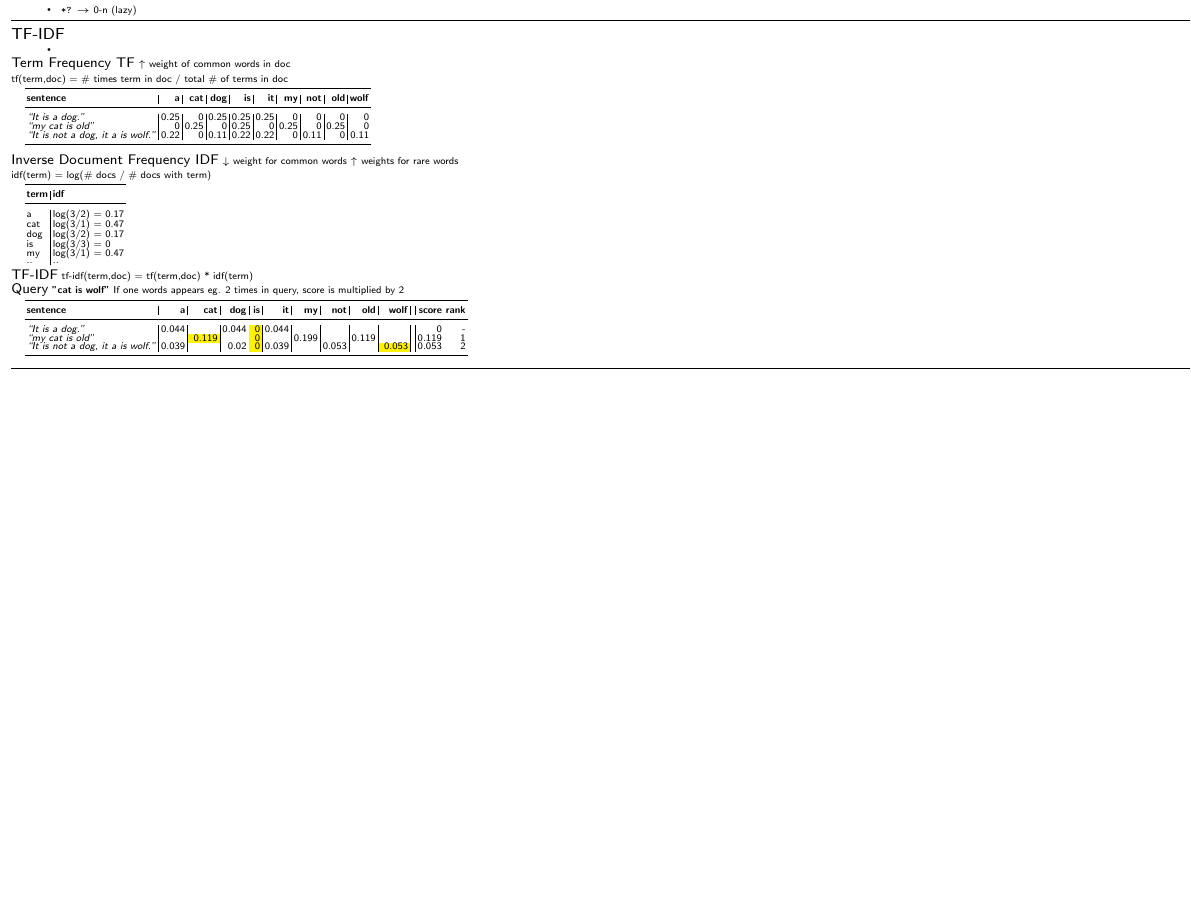
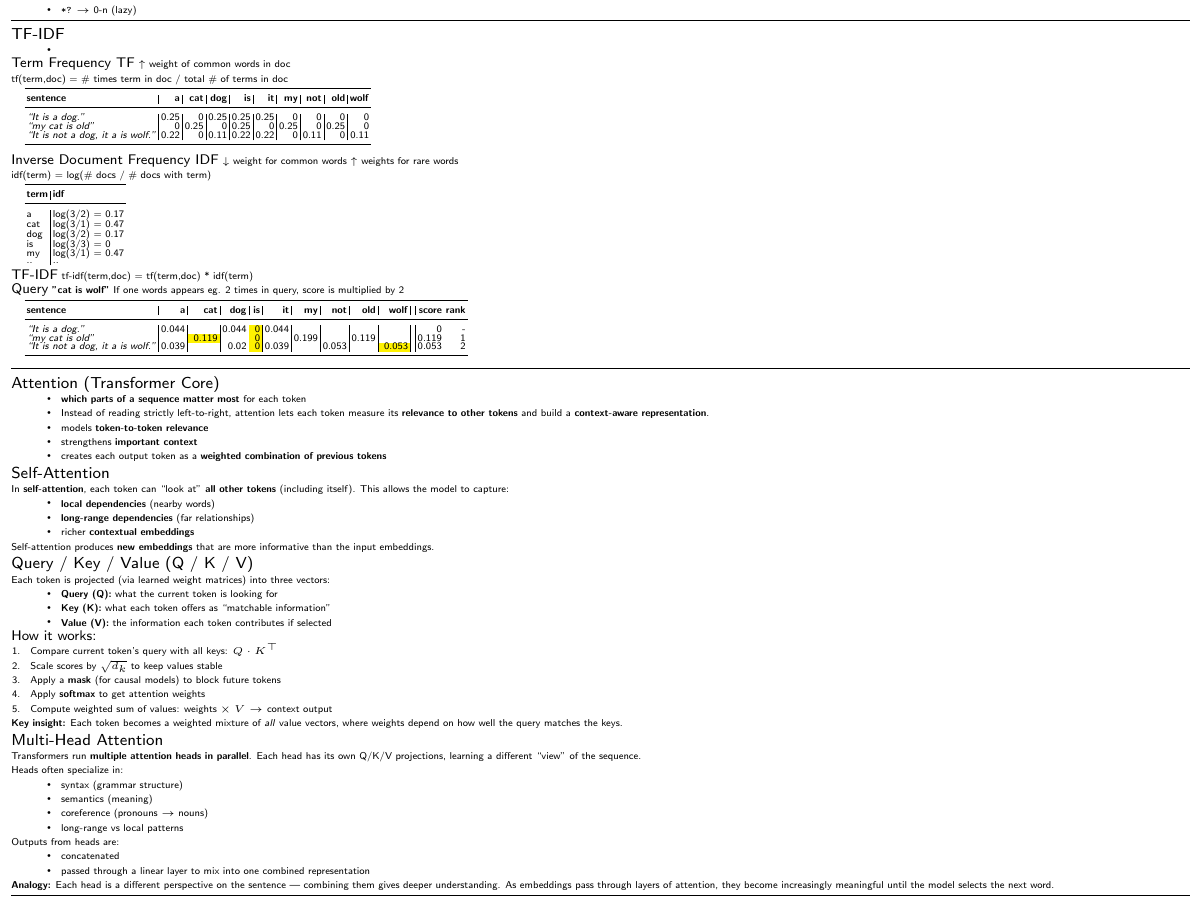
Before and after one commit to Nora-Olivia-Ammann/cas_data_science, a LaTeX document (0_Notes/12_NLP_Spickzettel.tex): part of the page, cut so that both start at the same text, the shorter picture padded with empty space. Compiled offline with pdfLaTeX.

Commit message:
Update 12_NLP_Spickzettel.tex

```diff
--- a/0_Notes/12_NLP_Spickzettel.tex
+++ b/0_Notes/12_NLP_Spickzettel.tex
@@ -169,3 +169,11 @@ If one words appears eg. 2 times in query, score is multiplied by 2
 \vspace{0.7em}
 
 
+{\footnotesize Attention (Transformer Core)}
+
+\begin{itemize}
+    \item \textbf{which parts of a sequence matter most} for each token
+    \item Instead of reading strictly left-to-right, attention lets each token measure its \textbf{relevance to other tokens} and build a \textbf{context-aware representation}.
+    \item models \textbf{token-to-token relevance}
+    \item strengthens \textbf{important context}
+    \item creates each output token as a \textbf{weighted combination of previous tokens}
@@ -171,0 +188,3 @@ If one words appears eg. 2 times in query, score is multiplied by 2
+    \item \textbf{local dependencies} (nearby words)
+    \item \textbf{long-range dependencies} (far relationships)
+    \item richer \textbf{contextual embeddings}
@@ -171,0 +197,21 @@ If one words appears eg. 2 times in query, score is multiplied by 2
+{\footnotesize Query / Key / Value (Q / K / V)}
+
+Each token is projected (via learned weight matrices) into three vectors:
+\begin{itemize}
+    \item \textbf{Query (Q):} what the current token is looking for
+    \item \textbf{Key (K):} what each token offers as “matchable information”
+    \item \textbf{Value (V):} the information each token contributes if selected
+\end{itemize}
+
+{\scriptsize How it works:}
+\begin{enumerate}[leftmargin=1.8em]
+    \item Compare current token’s query with all keys:
+    \(Q \cdot K^\top\)
+    \item Scale scores by $\sqrt{d_k}$ to keep values stable
+    \item Apply a \textbf{mask} (for causal models) to block future tokens
+    \item Apply \textbf{softmax} to get attention weights
+    \item Compute weighted sum of values:
+    \( \text{weights} \times V \rightarrow \text{context output} \)
+\end{enumerate}
+
+\textbf{Key insight:}
@@ -172,3 +223,27 @@ If one words appears eg. 2 times in query, score is multiplied by 2
+Transformers run \textbf{multiple attention heads in parallel}. Each head has its own Q/K/V projections, learning a different “view” of the sequence.
+
+Heads often specialize in:
+\begin{itemize}
+    \item syntax (grammar structure)
+    \item semantics (meaning)
+    \item coreference (pronouns $\rightarrow$ nouns)
+    \item long-range vs local patterns
+\end{itemize}
+
+Outputs from heads are:
+\begin{itemize}
+    \item concatenated
+    \item passed through a linear layer to mix into one combined representation
+\end{itemize}
+
+\textbf{Analogy:}
+Each head is a different perspective on the sentence — combining them gives deeper understanding.
+As embeddings pass through layers of attention, they become increasingly meaningful until the model selects the next word.
+
+
+\vspace{0.4em}
+\hrule
+\vspace{0.7em}
 
 \end{landscape}
 \end{document}
```
Also changed, not shown: 0_Notes/12_NLP_Spickzettel.tex (19 more changed lines).
